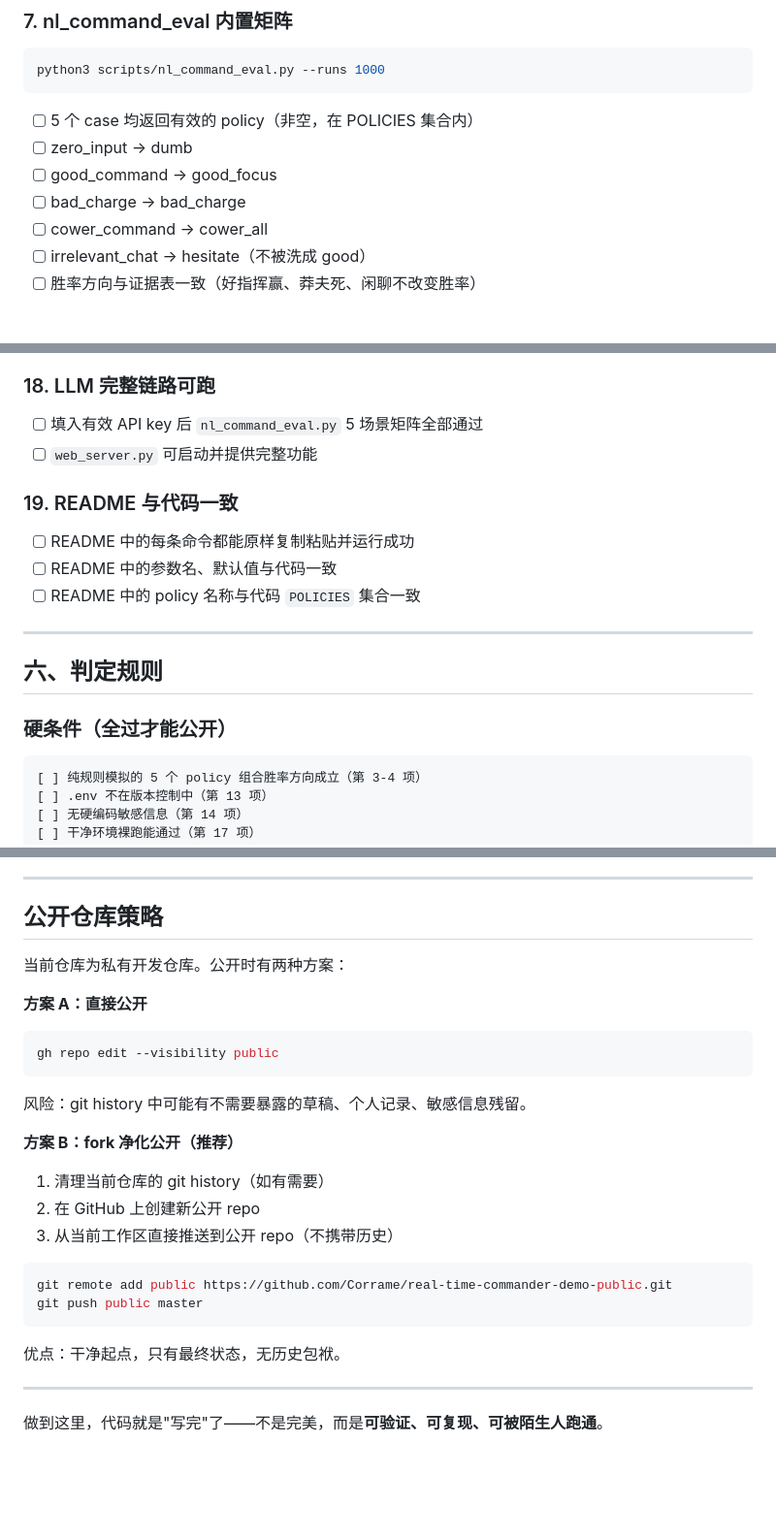
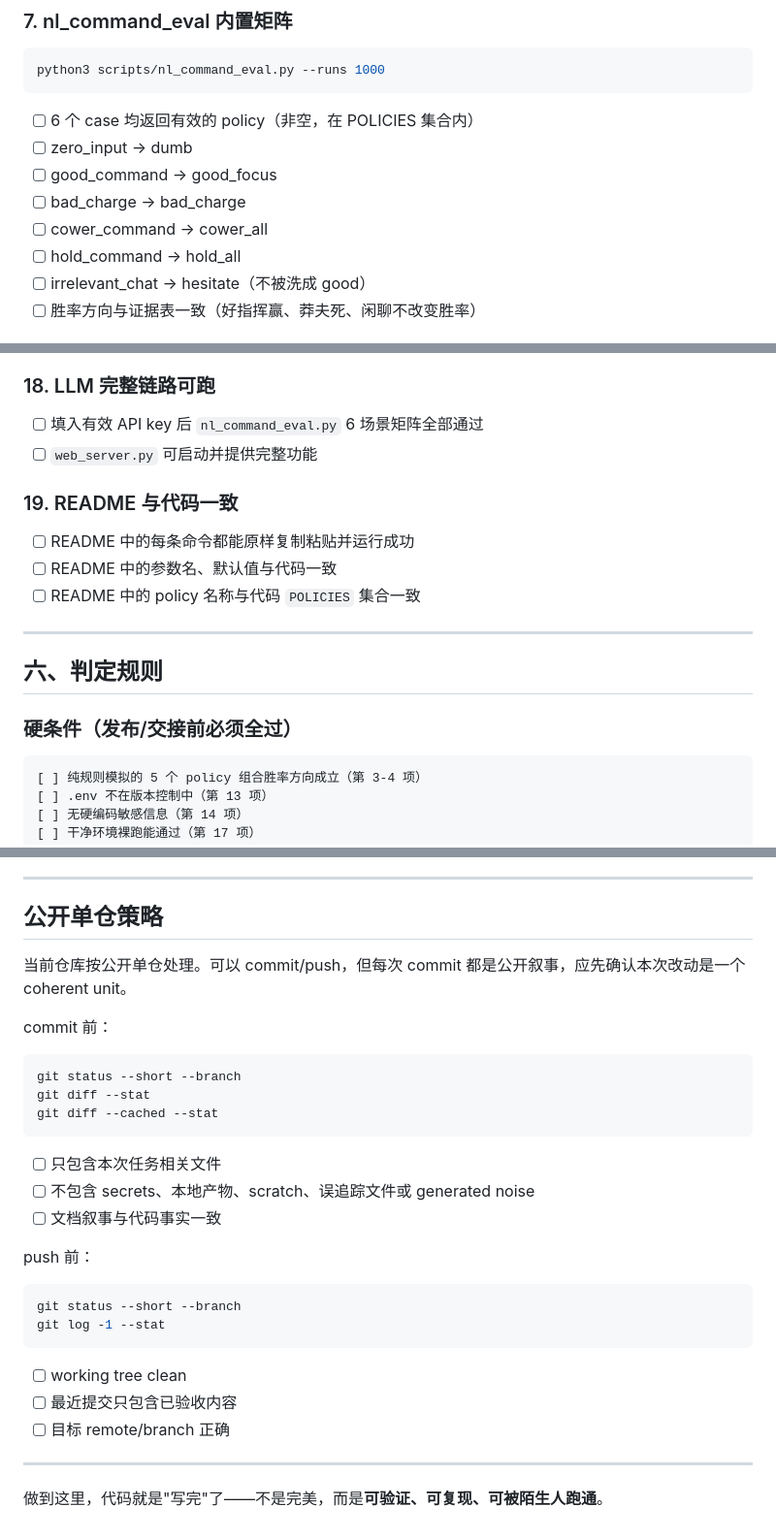
Before and after one commit to Corrame/real-time-commander-demo, a Markdown page: docs/code_complete_checklist.md, 3 parts joined by grey strips. Shown at 97% size. Drawn GitHub-style; blank space fills up the shorter version.

Commit message:
Document public single-repo workflow

````diff
--- a/docs/code_complete_checklist.md
+++ b/docs/code_complete_checklist.md
@@ -80,11 +80,12 @@ python3 -c "from agents.llm_client import OpenAICompatibleClient; c=OpenAICompat
 python3 scripts/nl_command_eval.py --runs 1000
 ```
 
-- [ ] 5 个 case 均返回有效的 policy（非空，在 POLICIES 集合内）
+- [ ] 6 个 case 均返回有效的 policy（非空，在 POLICIES 集合内）
 - [ ] zero_input → dumb
 - [ ] good_command → good_focus
 - [ ] bad_charge → bad_charge
 - [ ] cower_command → cower_all
+- [ ] hold_command → hold_all
 - [ ] irrelevant_chat → hesitate（不被洗成 good）
 - [ ] 胜率方向与证据表一致（好指挥赢、莽夫死、闲聊不改变胜率）
 
@@ -204,7 +205,7 @@ python3 scripts/mirror_map_sim.py --runs 10000 --jitter 1 --red-policy good_focu
 
 ### 18. LLM 完整链路可跑
 
-- [ ] 填入有效 API key 后 `nl_command_eval.py` 5 场景矩阵全部通过
+- [ ] 填入有效 API key 后 `nl_command_eval.py` 6 场景矩阵全部通过
 - [ ] `web_server.py` 可启动并提供完整功能
 
 ### 19. README 与代码一致
@@ -217,7 +218,7 @@ python3 scripts/mirror_map_sim.py --runs 10000 --jitter 1 --red-policy good_focu
 
 ## 六、判定规则
 
-### 硬条件（全过才能公开）
+### 硬条件（发布/交接前必须全过）
 
 ```text
 [ ] 纯规则模拟的 5 个 policy 组合胜率方向成立（第 3-4 项）
@@ -247,25 +248,32 @@ python3 scripts/mirror_map_sim.py --runs 10000 --jitter 1 --red-policy good_focu
 
 ---
 
-## 公开仓库策略
+## 公开单仓策略
 
-当前仓库为私有开发仓库。公开时有两种方案：
+当前仓库按公开单仓处理。可以 commit/push，但每次 commit 都是公开叙事，应先确认本次改动是一个 coherent unit。
 
-**方案 A：直接公开**
+commit 前：
+
 ```bash
-gh repo edit --visibility public
+git status --short --branch
+git diff --stat
+git diff --cached --stat
 ```
-风险：git history 中可能有不需要暴露的草稿、个人记录、敏感信息残留。
 
-**方案 B：fork 净化公开（推荐）**
-1. 清理当前仓库的 git history（如有需要）
-2. 在 GitHub 上创建新公开 repo
-3. 从当前工作区直接推送到公开 repo（不携带历史）
+- [ ] 只包含本次任务相关文件
+- [ ] 不包含 secrets、本地产物、scratch、误追踪文件或 generated noise
+- [ ] 文档叙事与代码事实一致
+
+push 前：
+
 ```bash
-git remote add public https://github.com/Corrame/real-time-commander-demo-public.git
-git push public master
+git status --short --branch
+git log -1 --stat
 ```
-优点：干净起点，只有最终状态，无历史包袱。
+
+- [ ] working tree clean
+- [ ] 最近提交只包含已验收内容
+- [ ] 目标 remote/branch 正确
 
 ---
 
````
Also changed, not shown: README.md (+1 -1 lines).
